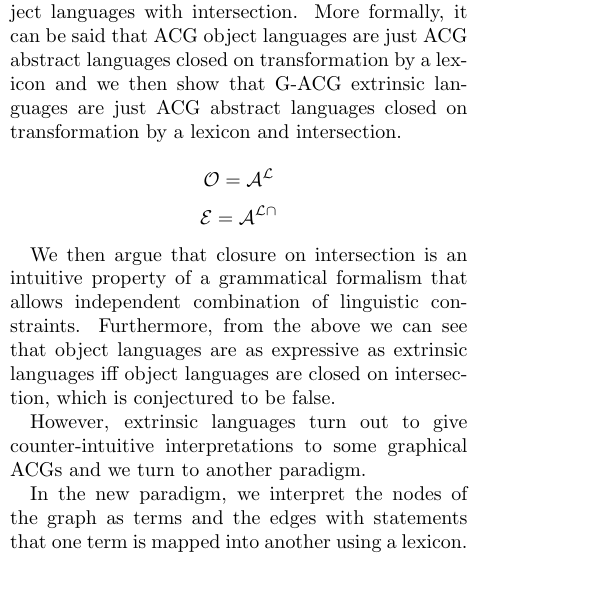
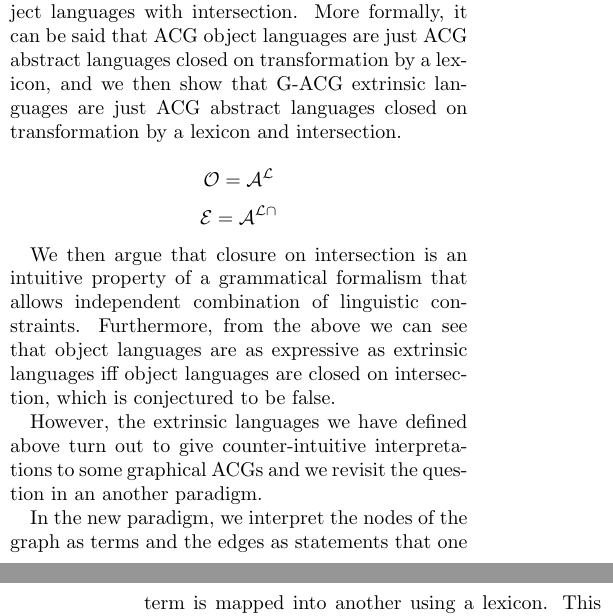
Before and after one commit to jirkamarsik/master-thesis, a LaTeX paper (lenls/abstract.tex): part of one column of page 3 of 4 before the commit and two parts of the columns of pages 3 and 4 of 4 after it, the two joined at a grey line, cut so that both start at the same text, the shorter picture padded with empty space. Compiled offline with pdfLaTeX.

Commit message:
Some small refactoring...

```diff
--- a/lenls/abstract.tex
+++ b/lenls/abstract.tex
@@ -269,10 +269,10 @@ $$
 $$
 
 G-ACG extrinsic languages correspond to ACG object languages with
-intersection. More formally, it can be said that ACG object languages
-are just ACG abstract languages closed on transformation by a lexicon
-and we then show that G-ACG extrinsic languages are just ACG abstract
-languages closed on transformation by a lexicon and intersection.
+intersection. More formally, it can be said that ACG object languages are just
+ACG abstract languages closed on transformation by a lexicon, and we then show
+that G-ACG extrinsic languages are just ACG abstract languages closed on
+transformation by a lexicon and intersection.
 
 $$
 \mathcal{O} = \mathcal{A}^{\mathcal{L}}
@@ -287,13 +287,14 @@ constraints. Furthermore, from the above we can see that object
 languages are as expressive as extrinsic languages iff object languages
 are closed on intersection, which is conjectured to be false.
 
-However, extrinsic languages turn out to give counter-intuitive
-interpretations to some graphical ACGs and we turn to another paradigm.
+However, the extrinsic languages we have defined above turn out to give
+counter-intuitive interpretations to some graphical ACGs and we revisit the
+question in an another paradigm.
 
-In the new paradigm, we interpret the nodes of the graph as terms and
-the edges with statements that one term is mapped into another using a
-lexicon. This leads us to the definition of the \emph{pangraphical}
-language of a node $u$ in a G-ACG $\mathcal{G}$.
+In the new paradigm, we interpret the nodes of the graph as terms and the
+edges as statements that one term is mapped into another using a lexicon. This
+leads us to the definition of the \emph{pangraphical} language of a node $u$
+in a G-ACG $\mathcal{G}$.
 
 A term $t$ belongs to $\mathcal{P}_{\mathcal{G}}(u)$ whenever there
 exists a labeling $T$ of the nodes of the graph such that:
```
Also changed, not shown: lenls/abstract.tex (2 more changed lines).
